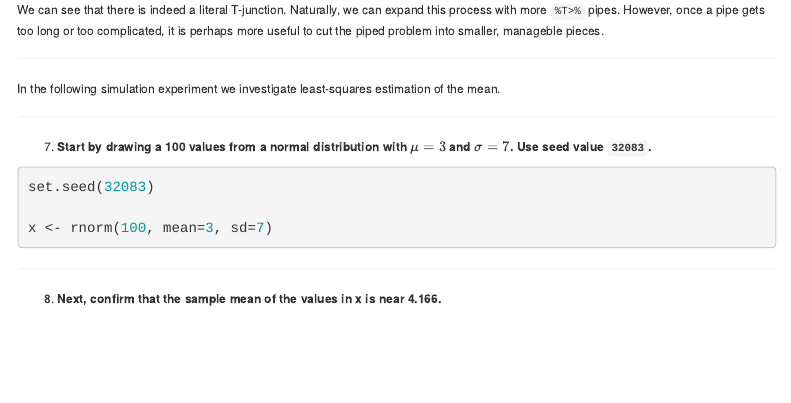
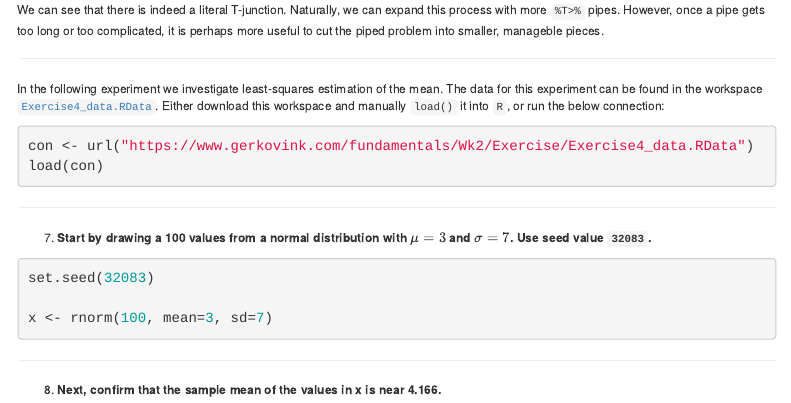
Before and after one commit to gerkovink/fundamentals, an R Markdown document (Wk2/Exercise/Exercise_4_walkthrough.Rmd): the page in a window 1100 px wide, from 4780 px down. Rendered offline with R 4.5, knitr and Pandoc, with nearby package versions; menus at the side of the page are left out.

Commit message:
Update exercise Wk2

````diff
--- a/Wk2/Exercise/Exercise_4_walkthrough.Rmd
+++ b/Wk2/Exercise/Exercise_4_walkthrough.Rmd
@@ -172,4 +172,4 @@ We can see that there is indeed a literal T-junction. Naturally, we can expand t
 
 ---
 
-In the following simulation experiment we investigate least-squares estimation of the mean.
+```{r echo=FALSE}
@@ -176,3 +182,10 @@ In the following simulation experiment we investigate least-squares estimation o
+In the following experiment we investigate least-squares estimation of the mean. The data for this experiment can be found in the workspace [`Exercise4_data.RData`](Exercise4_data.RData). Either download this workspace and manually `load()` it into `R`, or run the below connection:
+
+```{r eval=FALSE}
+con <- url("https://www.gerkovink.com/fundamentals/Wk2/Exercise/Exercise4_data.RData")
+load(con)
+```
+
 
 ---
 
````
Also changed, not shown: Wk2/Exercise/Exercise4_data.RData (added), Wk2/Exercise/Exercise_4_walkthrough.html, Wk2/Exercise/Exercise_4_walkthrough.Rmd (6 more changed lines).
